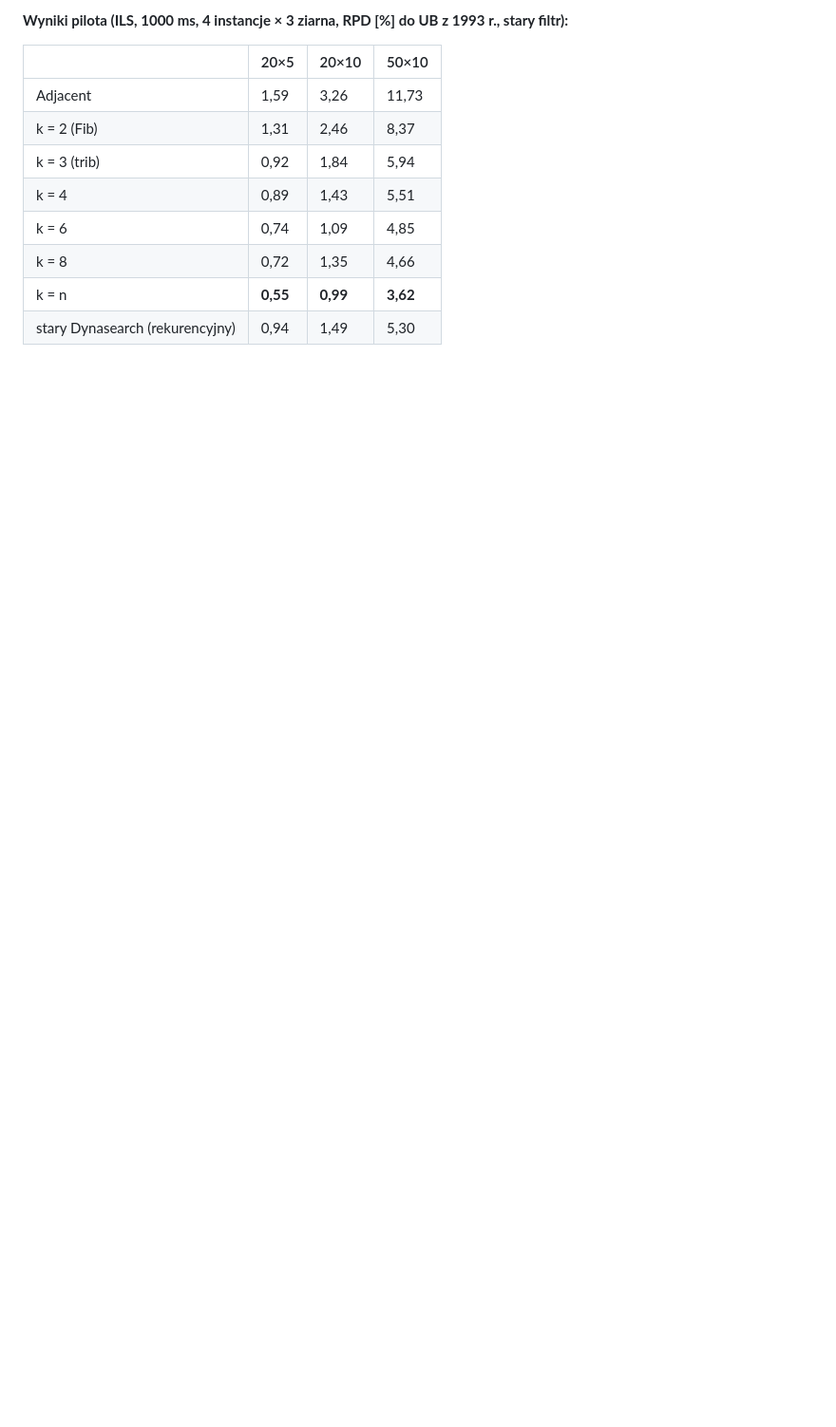
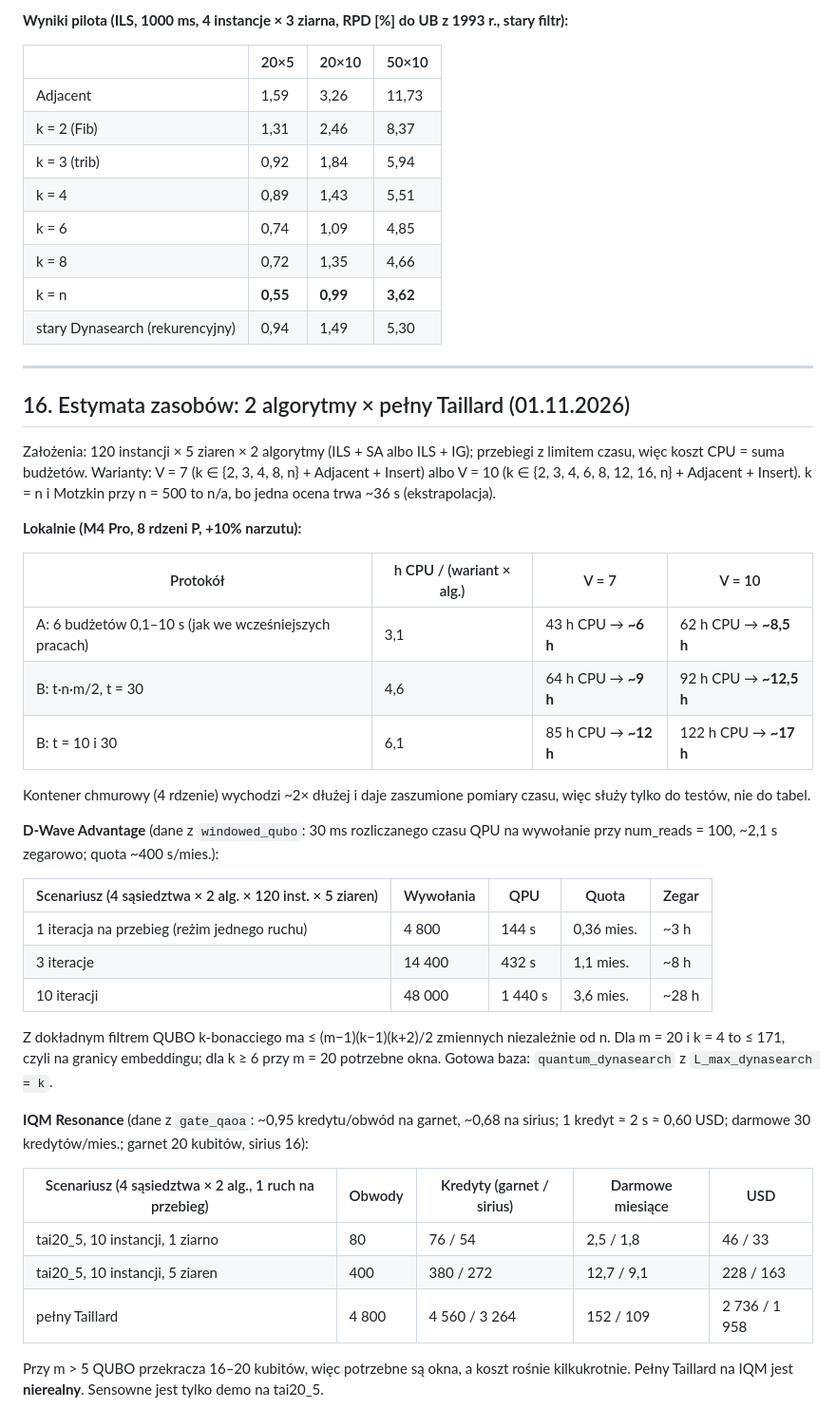
Before and after one commit to RemigiuszWoj/PhD, a Markdown page: articles/kbonacci/PLAN.md, the part around the change. Shown at 95% size. Drawn GitHub-style; blank space fills up the shorter version.

Commit message:
k-bonacci plan: resource estimate (local CPU, D-Wave, IQM)
Co-Authored-By: Claude Opus 5.5 <noreply@anthropic.com>
Claude-Session: https://claude.ai/code/session_01T4owjEVJ84E2rnYKyyYLec

```diff
--- a/articles/kbonacci/PLAN.md
+++ b/articles/kbonacci/PLAN.md
@@ -497,3 +497,44 @@ Odtworzenie: `python scripts/check_block_filter.py` (obie tabele, ~5 min). Przy
 | k = 8 | 0,72 | 1,35 | 4,66 |
 | k = n | **0,55** | **0,99** | **3,62** |
 | stary Dynasearch (rekurencyjny) | 0,94 | 1,49 | 5,30 |
+
+---
+
+## 16. Estymata zasobów: 2 algorytmy × pełny Taillard (01.11.2026)
+
+Założenia: 120 instancji × 5 ziaren × 2 algorytmy (ILS + SA albo ILS + IG); przebiegi z limitem czasu, więc koszt CPU = suma budżetów.
+Warianty: V = 7 (k ∈ {2, 3, 4, 8, n} + Adjacent + Insert) albo V = 10 (k ∈ {2, 3, 4, 6, 8, 12, 16, n} + Adjacent + Insert).
+k = n i Motzkin przy n = 500 to n/a, bo jedna ocena trwa ~36 s (ekstrapolacja).
+
+**Lokalnie (M4 Pro, 8 rdzeni P, +10% narzutu):**
+
+| Protokół | h CPU / (wariant × alg.) | V = 7 | V = 10 |
+|---|---|---|---|
+| A: 6 budżetów 0,1–10 s (jak we wcześniejszych pracach) | 3,1 | 43 h CPU → **~6 h** | 62 h CPU → **~8,5 h** |
+| B: t·n·m/2, t = 30 | 4,6 | 64 h CPU → **~9 h** | 92 h CPU → **~12,5 h** |
+| B: t = 10 i 30 | 6,1 | 85 h CPU → **~12 h** | 122 h CPU → **~17 h** |
+
+Kontener chmurowy (4 rdzenie) wychodzi ~2× dłużej i daje zaszumione pomiary czasu, więc służy tylko do testów, nie do tabel.
+
+**D-Wave Advantage** (dane z `windowed_qubo`: 30 ms rozliczanego czasu QPU na wywołanie przy num_reads = 100, ~2,1 s zegarowo; quota ~400 s/mies.):
+
+| Scenariusz (4 sąsiedztwa × 2 alg. × 120 inst. × 5 ziaren) | Wywołania | QPU | Quota | Zegar |
+|---|---|---|---|---|
+| 1 iteracja na przebieg (reżim jednego ruchu) | 4 800 | 144 s | 0,36 mies. | ~3 h |
+| 3 iteracje | 14 400 | 432 s | 1,1 mies. | ~8 h |
+| 10 iteracji | 48 000 | 1 440 s | 3,6 mies. | ~28 h |
+
+Z dokładnym filtrem QUBO k-bonacciego ma ≤ (m−1)(k−1)(k+2)/2 zmiennych niezależnie od n. Dla m = 20 i k = 4 to ≤ 171, czyli na granicy embeddingu;
+dla k ≥ 6 przy m = 20 potrzebne okna. Gotowa baza: `quantum_dynasearch` z `L_max_dynasearch = k`.
+
+**IQM Resonance** (dane z `gate_qaoa`: ~0,95 kredytu/obwód na garnet, ~0,68 na sirius; 1 kredyt ≈ 2 s ≈ 0,60 USD; darmowe 30 kredytów/mies.;
+garnet 20 kubitów, sirius 16):
+
+| Scenariusz (4 sąsiedztwa × 2 alg., 1 ruch na przebieg) | Obwody | Kredyty (garnet / sirius) | Darmowe miesiące | USD |
+|---|---|---|---|---|
+| tai20_5, 10 instancji, 1 ziarno | 80 | 76 / 54 | 2,5 / 1,8 | 46 / 33 |
+| tai20_5, 10 instancji, 5 ziaren | 400 | 380 / 272 | 12,7 / 9,1 | 228 / 163 |
+| pełny Taillard | 4 800 | 4 560 / 3 264 | 152 / 109 | 2 736 / 1 958 |
+
+Przy m > 5 QUBO przekracza 16–20 kubitów, więc potrzebne są okna, a koszt rośnie kilkukrotnie. Pełny Taillard na IQM jest **nierealny**.
+Sensowne jest tylko demo na tai20_5.
```
